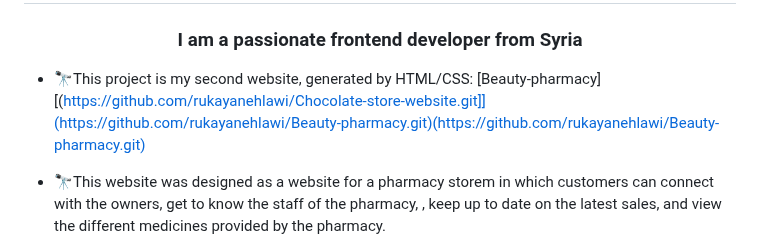
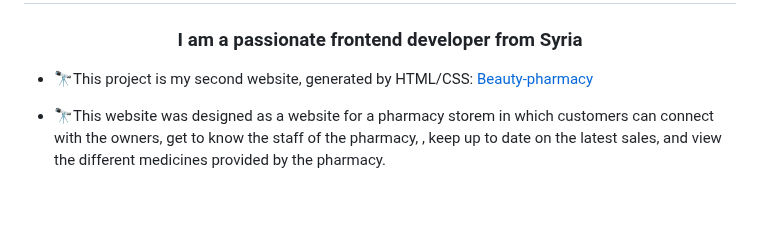
Before and after one commit to rukayanehlawi/Beauty-pharmacy, a Markdown page: README.md, the part around the change. Drawn GitHub-style; blank space fills up the shorter version.

```diff
--- a/README.md
+++ b/README.md
@@ -1,7 +1,7 @@
 <h1 align="center">Hi 👋, I'm Rukaya Nehlawi, an Information technology graduate 👨‍💻</h1>
 <h3 align="center">I am a passionate frontend developer from Syria</h3>
 
-- 🔭This project is my second website, generated by HTML/CSS: [Beauty-pharmacy][(https://github.com/rukayanehlawi/Chocolate-store-website.git]](https://github.com/rukayanehlawi/Beauty-pharmacy.git)(https://github.com/rukayanehlawi/Beauty-pharmacy.git)
+- 🔭This project is my second website, generated by HTML/CSS: [Beauty-pharmacy](https://github.com/rukayanehlawi/Beauty-pharmacy.git)
 - 🔭This website was designed as a website for a pharmacy storem in which customers can connect with the owners, get to know the staff of the pharmacy,
 , keep up to date on the latest sales, and view the different medicines provided by the pharmacy.
 
```
